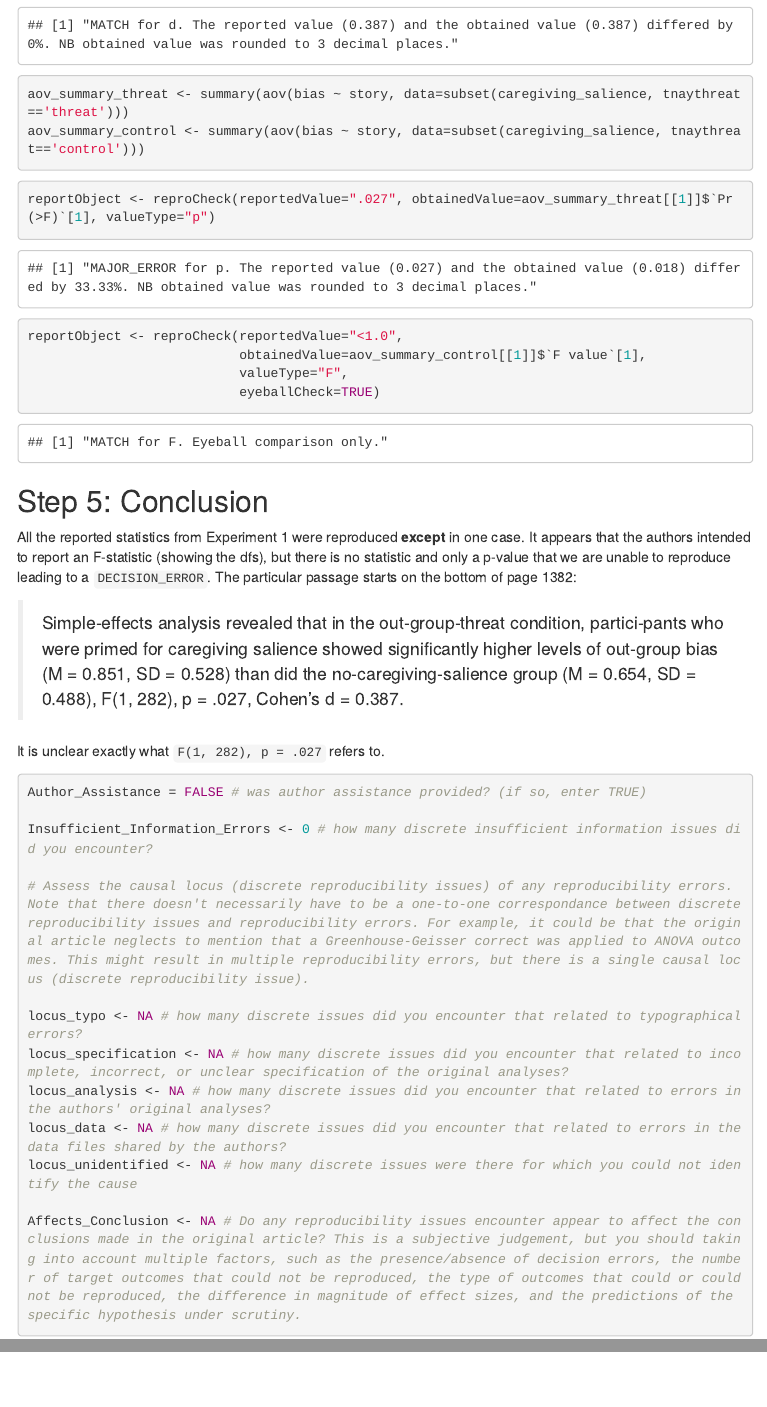
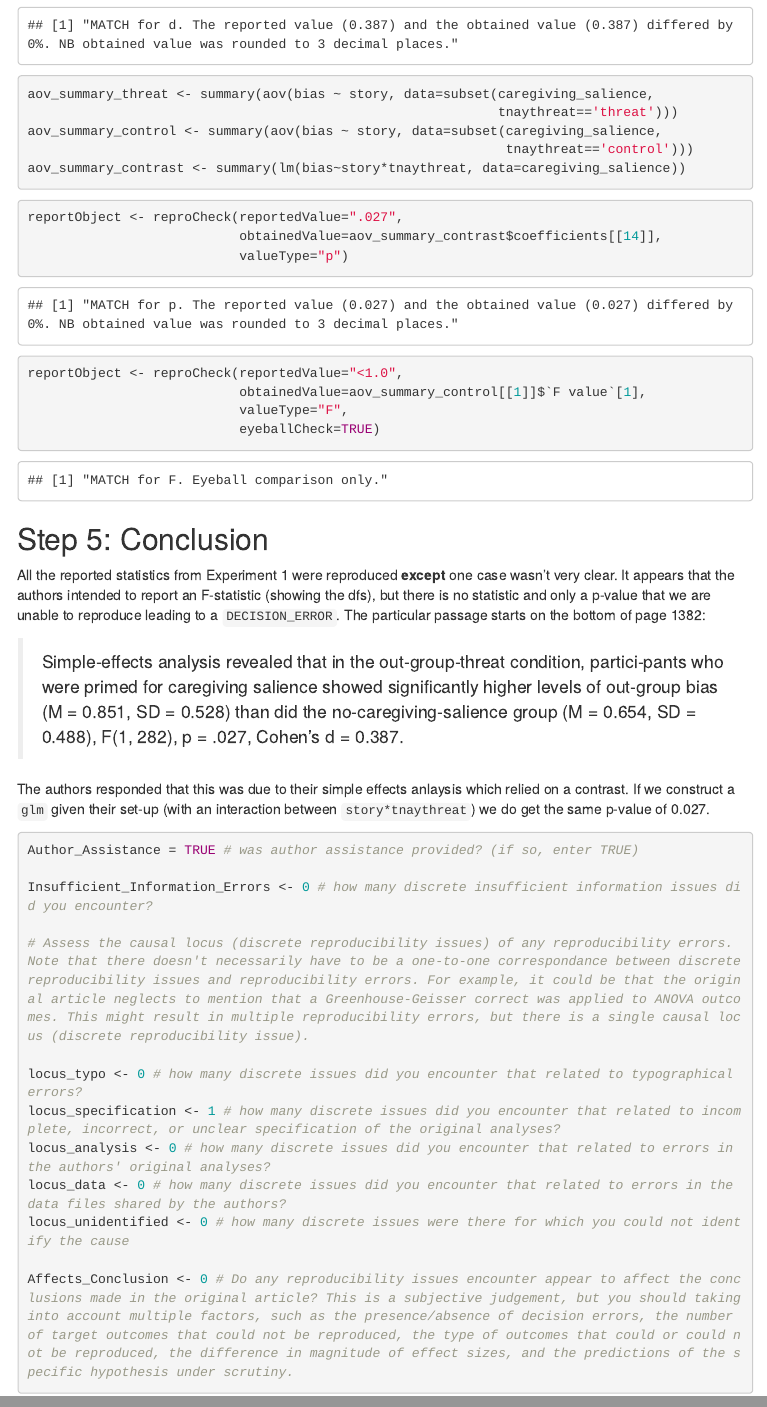
Before and after one commit to METRICS-CARPS/CARPS_10-7-2014_PS, an R Markdown document (finalReport.Rmd): the page in a window 1100 px wide, from 6560 px down, and a second part further down, joined at a grey line. The pictures show the output file finalReport.html that the author committed with the source, opened offline; menus at the side of the page are left out.

Commit message:
re-run simple effects analysis with authors commentary.

````diff
--- a/finalReport.Rmd
+++ b/finalReport.Rmd
@@ -188,12 +188,20 @@ reportObject <- reproCheck(reportedValue="0.387", obtainedValue=cohendsD_threat,
 
 
 ```{r simple-effects-aov}
-aov_summary_threat <- summary(aov(bias ~ story, data=subset(caregiving_salience, tnaythreat=='threat')))
-aov_summary_control <- summary(aov(bias ~ story, data=subset(caregiving_salience, tnaythreat=='control')))
+aov_summary_threat <- summary(aov(bias ~ story, data=subset(caregiving_salience,
+                                                            tnaythreat=='threat')))
+aov_summary_control <- summary(aov(bias ~ story, data=subset(caregiving_salience,
+                                                             tnaythreat=='control')))
+aov_summary_contrast <- summary(lm(bias~story*tnaythreat, data=caregiving_salience))
+
+
+
 ```
 
 ```{r reproCheck-simple-effects-aov}
-reportObject <- reproCheck(reportedValue=".027", obtainedValue=aov_summary_threat[[1]]$`Pr(>F)`[1], valueType="p")
+reportObject <- reproCheck(reportedValue=".027",
+                           obtainedValue=aov_summary_contrast$coefficients[[14]],
+                           valueType="p")
 reportObject <- reproCheck(reportedValue="<1.0",
                            obtainedValue=aov_summary_control[[1]]$`F value`[1],
                            valueType="F",
@@ -202,28 +210,28 @@ reportObject <- reproCheck(reportedValue="<1.0",
 
 ## Step 5: Conclusion
 
-All the reported statistics from Experiment 1 were reproduced **except** in one case. It appears that the authors intended to report an F-statistic (showing the dfs), but there is no statistic and only a p-value that we are unable to reproduce leading to a `DECISION_ERROR`. The particular passage starts on the bottom of page 1382:
+All the reported statistics from Experiment 1 were reproduced **except** one case wasn't very clear. It appears that the authors intended to report an F-statistic (showing the dfs), but there is no statistic and only a p-value that we are unable to reproduce leading to a `DECISION_ERROR`. The particular passage starts on the bottom of page 1382:
 
 
 > Simple-effects analysis revealed that in the out-group-threat condition, partici-pants who were primed for caregiving salience showed significantly higher levels of out-group bias (M = 0.851, SD = 0.528) than did the no-caregiving-salience group (M = 0.654, SD = 0.488), F(1, 282), p = .027, Cohen’s d = 0.387.
 
-It is unclear exactly what `F(1, 282), p = .027` refers to.
+The authors responded that this was due to their simple effects anlaysis which relied on a contrast. If we construct a `glm` given their set-up (with an interaction between `story*tnaythreat`) we do get the same p-value of 0.027.
 
 
 ```{r}
-Author_Assistance = FALSE # was author assistance provided? (if so, enter TRUE)
+Author_Assistance = TRUE # was author assistance provided? (if so, enter TRUE)
 
 Insufficient_Information_Errors <- 0 # how many discrete insufficient information issues did you encounter?
 
 # Assess the causal locus (discrete reproducibility issues) of any reproducibility errors. Note that there doesn't necessarily have to be a one-to-one correspondance between discrete reproducibility issues and reproducibility errors. For example, it could be that the original article neglects to mention that a Greenhouse-Geisser correct was applied to ANOVA outcomes. This might result in multiple reproducibility errors, but there is a single causal locus (discrete reproducibility issue).
 
-locus_typo <- NA # how many discrete issues did you encounter that related to typographical errors?
-locus_specification <- NA # how many discrete issues did you encounter that related to incomplete, incorrect, or unclear specification of the original analyses?
-locus_analysis <- NA # how many discrete issues did you encounter that related to errors in the authors' original analyses?
-locus_data <- NA # how many discrete issues did you encounter that related to errors in the data files shared by the authors?
-locus_unidentified <- NA # how many discrete issues were there for which you could not identify the cause
+locus_typo <- 0 # how many discrete issues did you encounter that related to typographical errors?
+locus_specification <- 1 # how many discrete issues did you encounter that related to incomplete, incorrect, or unclear specification of the original analyses?
+locus_analysis <- 0 # how many discrete issues did you encounter that related to errors in the authors' original analyses?
+locus_data <- 0 # how many discrete issues did you encounter that related to errors in the data files shared by the authors?
+locus_unidentified <- 0 # how many discrete issues were there for which you could not identify the cause
 
-Affects_Conclusion <- NA # Do any reproducibility issues encounter appear to affect the conclusions made in the original article? This is a subjective judgement, but you should taking into account multiple factors, such as the presence/absence of decision errors, the number of target outcomes that could not be reproduced, the type of outcomes that could or could not be reproduced, the difference in magnitude of effect sizes, and the predictions of the specific hypothesis under scrutiny.
+Affects_Conclusion <- 0 # Do any reproducibility issues encounter appear to affect the conclusions made in the original article? This is a subjective judgement, but you should taking into account multiple factors, such as the presence/absence of decision errors, the number of target outcomes that could not be reproduced, the type of outcomes that could or could not be reproduced, the difference in magnitude of effect sizes, and the predictions of the specific hypothesis under scrutiny.
 ```
 
 ```{r}
--- a/finalReportDetailed.csv
+++ b/finalReportDetailed.csv
@@ -11,5 +11,5 @@ articleID,reportedValue,obtainedValue,valueType,percentageError,comparisonOutcom
 10-7-2014_PS,0.041,0.041,p,0,MATCH,NA
 10-7-2014_PS,0.014,0.015,pes,7.142857142857137,MINOR_ERROR,NA
 10-7-2014_PS,0.387,0.387,d,0,MATCH,NA
-10-7-2014_PS,0.027,0.018,p,33.333333333333336,MAJOR_ERROR,NA
+10-7-2014_PS,0.027,0.027,p,0,MATCH,NA
 10-7-2014_PS,<1.0,0.4687584712545111,F,NA,MATCH,TRUE
--- a/finalReportExtras.csv
+++ b/finalReportExtras.csv
@@ -1,2 +1,2 @@
 articleID,pilotNames,copilotNames,pilotTTC,copilotTTC,pilotStartDate,copilotStartDate,completionDate,Author_Assistance,finalOutcome,Insufficient_Information_Errors,locus_typo,locus_specification,locus_analysis,locus_data,locus_unidentified
-10-7-2014_PS,"Jaclyn Schwartz, Drew Tysen Dauer, Erik Santoro",Ben Peloquin,420,180,2020-10-26,2020-06-20,2020-06-20,FALSE,Failure without author assistance,0,NA,NA,NA,NA,NA
+10-7-2014_PS,"Jaclyn Schwartz, Drew Tysen Dauer, Erik Santoro",Ben Peloquin,420,180,2020-10-26,2020-06-20,2020-06-20,TRUE,Failure despite author assistance,0,0,1,0,0,0
````
Also changed, not shown: finalReport.html, img/fig1.png (added), finalReport.Rmd (2 more changed lines).
